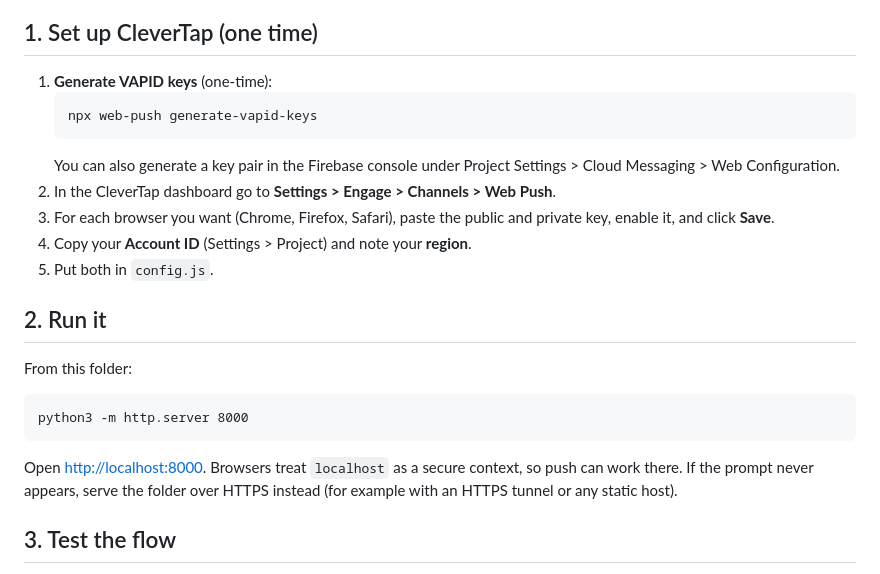
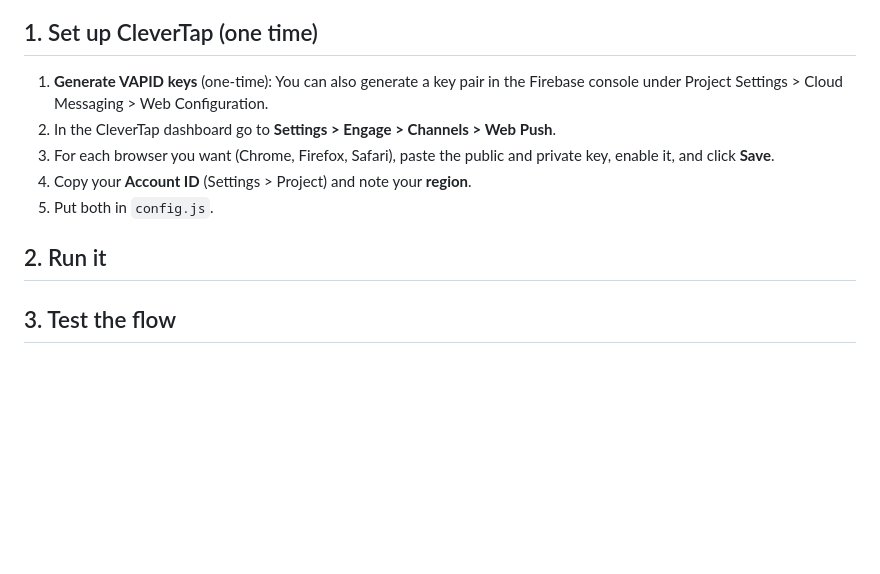
Before and after one commit to entc143/sachin.github.io, a Markdown page: README.md, the part around the change. Rendered like a GitHub page; blank space fills up the shorter version.

Commit message:
Update README to simplify setup instructions
Removed instructions for generating VAPID keys and starting a local server.

````diff
--- a/README.md
+++ b/README.md
@@ -15,9 +15,6 @@ A small tea shop that shows the full CleverTap web push flow: SDK setup, service
 ## 1. Set up CleverTap (one time)
 
 1. **Generate VAPID keys** (one-time):
-   ```
-   npx web-push generate-vapid-keys
-   ```
    You can also generate a key pair in the Firebase console under Project Settings > Cloud Messaging > Web Configuration.
 2. In the CleverTap dashboard go to **Settings > Engage > Channels > Web Push**.
 3. For each browser you want (Chrome, Firefox, Safari), paste the public and private key, enable it, and click **Save**.
@@ -25,14 +22,6 @@ A small tea shop that shows the full CleverTap web push flow: SDK setup, service
 5. Put both in `config.js`.
 
 ## 2. Run it
-
-From this folder:
-
-```
-python3 -m http.server 8000
-```
-
-Open <http://localhost:8000>. Browsers treat `localhost` as a secure context, so push can work there. If the prompt never appears, serve the folder over HTTPS instead (for example with an HTTPS tunnel or any static host).
 
 ## 3. Test the flow
 
````
